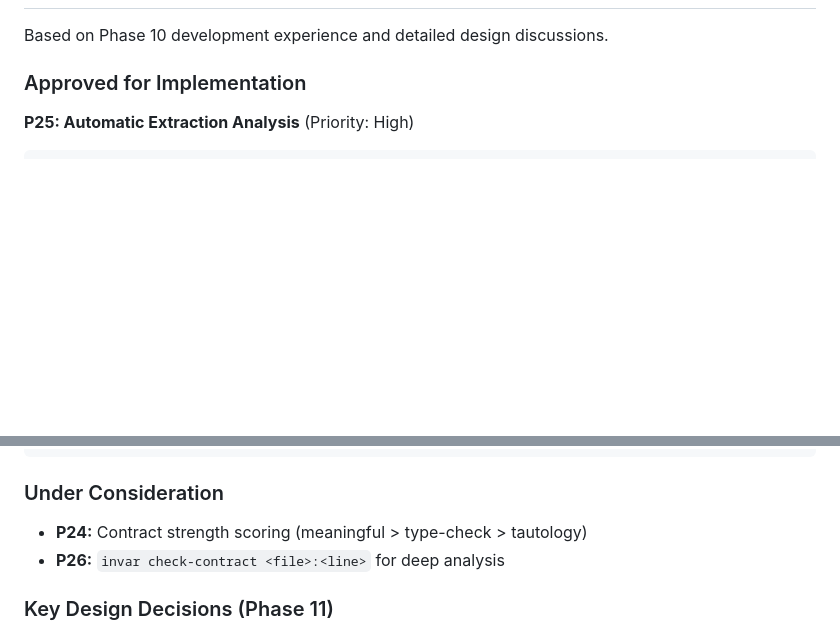
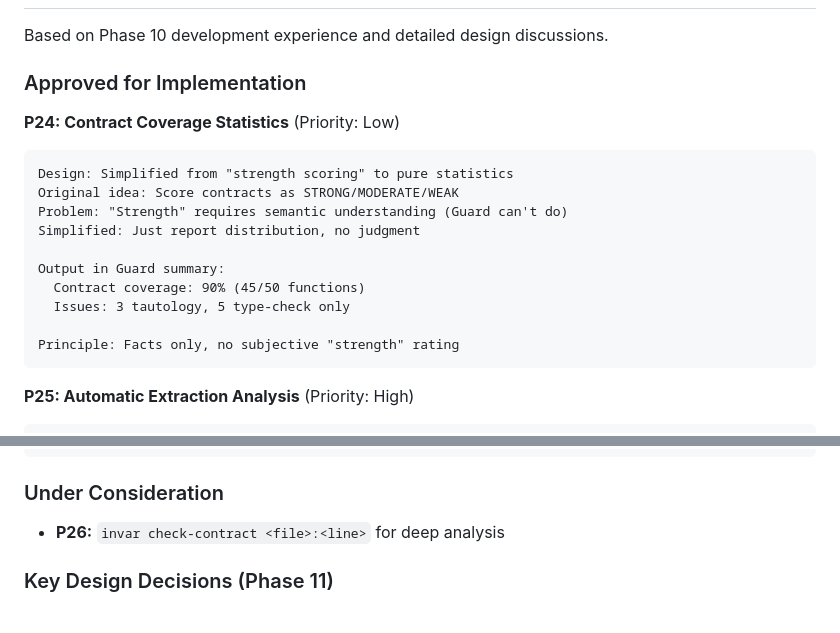
Before and after one commit to Tefx/Invar, a Markdown page: .invar/context.md, 2 parts joined by grey strips. Rendered like a GitHub page; blank space fills up the shorter version.

Commit message:
Add P24 (simplified) to Phase 11 plan: Contract Coverage Statistics
P24 design evolution:
- Original: Contract strength scoring (STRONG/MODERATE/WEAK)
- Problem: "Strength" requires semantic understanding
- Simplified: Pure statistics, no subjective judgment

Output in Guard summary:
  Contract coverage: 90% (45/50 functions)
  Issues: 3 tautology, 5 type-check only

Key insight: Guard reports facts, doesn't judge "strength"

Phase 11 approved proposals:
- P24: Contract Coverage Statistics (Low priority)
- P25: Automatic Extraction Analysis (High priority)
- P27: Enhanced Context for Agent Decision (Medium priority)

🤖 Generated with [Claude Code](https://claude.com/claude-code)

Co-Authored-By: Claude Opus 4.5 <noreply@anthropic.com>

````diff
--- a/.invar/context.md
+++ b/.invar/context.md
@@ -35,6 +35,20 @@ Based on Phase 10 development experience and detailed design discussions.
 
 ### Approved for Implementation
 
+**P24: Contract Coverage Statistics** (Priority: Low)
+```
+Design: Simplified from "strength scoring" to pure statistics
+Original idea: Score contracts as STRONG/MODERATE/WEAK
+Problem: "Strength" requires semantic understanding (Guard can't do)
+Simplified: Just report distribution, no judgment
+
+Output in Guard summary:
+  Contract coverage: 90% (45/50 functions)
+  Issues: 3 tautology, 5 type-check only
+
+Principle: Facts only, no subjective "strength" rating
+```
+
 **P25: Automatic Extraction Analysis** (Priority: High)
 ```
 Design: Guard enhancement, NOT a separate command
@@ -57,7 +71,6 @@ Principle: Guard provides options, Agent decides
 
 ### Under Consideration
 
-- **P24:** Contract strength scoring (meaningful > type-check > tautology)
 - **P26:** `invar check-contract <file>:<line>` for deep analysis
 
 ### Key Design Decisions (Phase 11)
````
